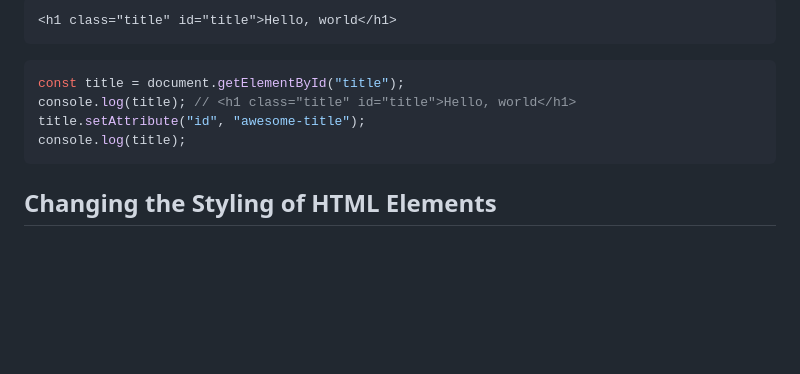
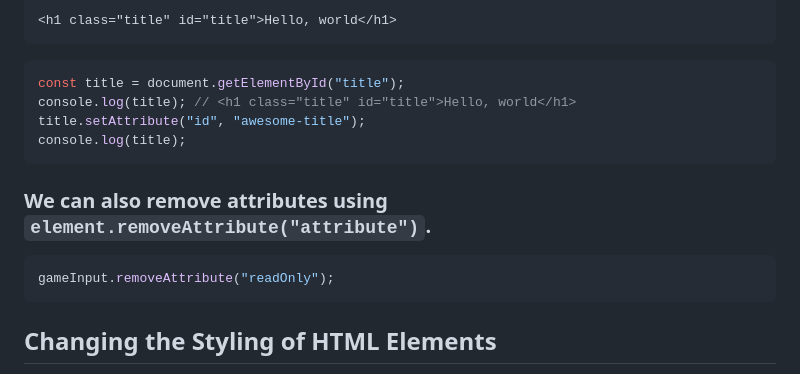
Before and after one commit to FrancisMurayaDev/Modern-JavaScript-Full-Course, a Markdown page: 9.DOM/0x03-changing-dom-elements.md, the part around the change. Rendered like a GitHub page; blank space fills up the shorter version.

Commit message:
update notes

````diff
--- a/9.DOM/0x03-changing-dom-elements.md
+++ b/9.DOM/0x03-changing-dom-elements.md
@@ -121,6 +121,12 @@ title.setAttribute("id", "awesome-title");
 console.log(title);
 ```
 
+### We can also remove attributes using `element.removeAttribute("attribute")`.
+
+```js
+gameInput.removeAttribute("readOnly");
+```
+
 ## Changing the Styling of HTML Elements
 
 We can use `element.style.property = "value"`
````
